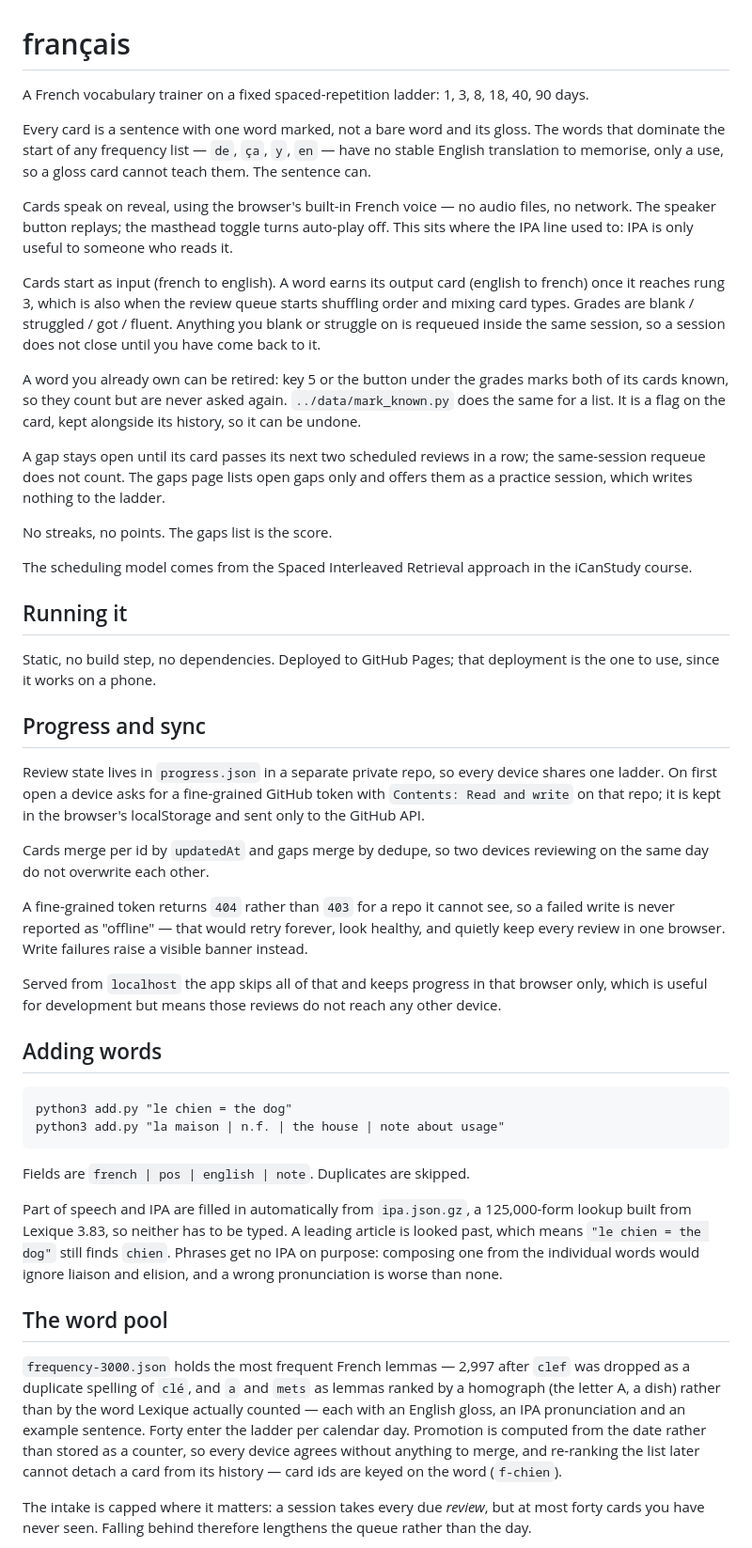
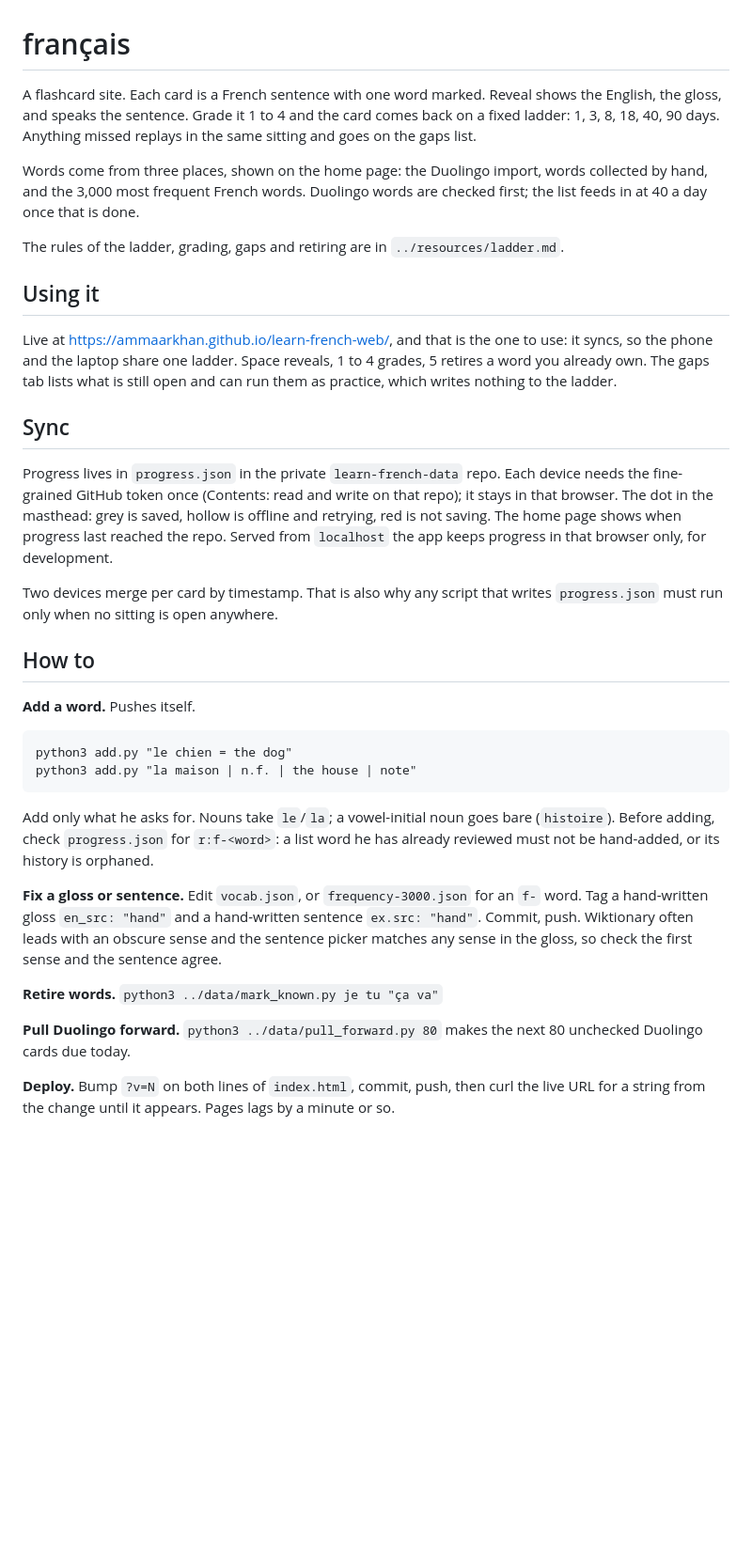
Before and after one commit to ammaarkhan/learn-french-web, a Markdown page: README.md, the part around one of its changes. Shown at 94% size. Drawn GitHub-style; blank space fills up the shorter version.

Commit message:
README: plain manual, how-tos, files, sources
Claude-Session: https://claude.ai/code/session_01MX7b1vUjGcL5xSPCHWVRAf

```diff
--- a/README.md
+++ b/README.md
@@ -1,74 +1,54 @@
 # français
 
-A French vocabulary trainer on a fixed spaced-repetition ladder: 1, 3, 8, 18, 40, 90 days.
+A flashcard site. Each card is a French sentence with one word marked. Reveal shows the English,
+the gloss, and speaks the sentence. Grade it 1 to 4 and the card comes back on a fixed ladder:
+1, 3, 8, 18, 40, 90 days. Anything missed replays in the same sitting and goes on the gaps list.
 
-Every card is a sentence with one word marked, not a bare word and its gloss. The words that
-dominate the start of any frequency list — `de`, `ça`, `y`, `en` — have no stable English
-translation to memorise, only a use, so a gloss card cannot teach them. The sentence can.
+Words come from three places, shown on the home page: the Duolingo import, words collected by
+hand, and the 3,000 most frequent French words. Duolingo words are checked first; the list
+feeds in at 40 a day once that is done.
 
-Cards speak on reveal, using the browser's built-in French voice — no audio files, no network. The
-speaker button replays; the masthead toggle turns auto-play off. This sits where the IPA line used
-to: IPA is only useful to someone who reads it.
+The rules of the ladder, grading, gaps and retiring are in `../resources/ladder.md`.
 
-Cards start as input (french to english). A word earns its output card (english to french)
-once it reaches rung 3, which is also when the review queue starts shuffling order and mixing card
-types. Grades are blank / struggled / got / fluent. Anything you blank or struggle on is requeued
-inside the same session, so a session does not close until you have come back to it.
+## Using it
 
-A word you already own can be retired: key 5 or the button under the grades marks both of its
-cards known, so they count but are never asked again. `../data/mark_known.py` does the same for a
-list. It is a flag on the card, kept alongside its history, so it can be undone.
+Live at https://ammaarkhan.github.io/learn-french-web/, and that is the one to use: it syncs, so
+the phone and the laptop share one ladder. Space reveals, 1 to 4 grades, 5 retires a word you
+already own. The gaps tab lists what is still open and can run them as practice, which writes
+nothing to the ladder.
 
-A gap stays open until its card passes its next two scheduled reviews in a row; the same-session
-requeue does not count. The gaps page lists open gaps only and offers them as a practice session,
-which writes nothing to the ladder.
+## Sync
 
-No streaks, no points. The gaps list is the score.
+Progress lives in `progress.json` in the private `learn-french-data` repo. Each device needs the
+fine-grained GitHub token once (Contents: read and write on that repo); it stays in that browser.
+The dot in the masthead: grey is saved, hollow is offline and retrying, red is not saving. The
+home page shows when progress last reached the repo. Served from `localhost` the app keeps
+progress in that browser only, for development.
 
-The scheduling model comes from the Spaced Interleaved Retrieval approach in the iCanStudy course.
+Two devices merge per card by timestamp. That is also why any script that writes `progress.json`
+must run only when no sitting is open anywhere.
 
-## Running it
+## How to
 
-Static, no build step, no dependencies. Deployed to GitHub Pages; that deployment is the one to use,
-since it works on a phone.
-
-## Progress and sync
-
-Review state lives in `progress.json` in a separate private repo, so every device shares one ladder.
-On first open a device asks for a fine-grained GitHub token with `Contents: Read and write` on that
-repo; it is kept in the browser's localStorage and sent only to the GitHub API.
-
-Cards merge per id by `updatedAt` and gaps merge by dedupe, so two devices reviewing on the same day
-do not overwrite each other.
-
-A fine-grained token returns `404` rather than `403` for a repo it cannot see, so a failed write is
-never reported as "offline" — that would retry forever, look healthy, and quietly keep every review
-in one browser. Write failures raise a visible banner instead.
-
-Served from `localhost` the app skips all of that and keeps progress in that browser only, which is
-useful for development but means those reviews do not reach any other device.
-
-## Adding words
+**Add a word.** Pushes itself.
 
     python3 add.py "le chien = the dog"
-    python3 add.py "la maison | n.f. | the house | note about usage"
+    python3 add.py "la maison | n.f. | the house | note"
 
-Fields are `french | pos | english | note`. Duplicates are skipped.
+Add only what he asks for. Nouns take `le`/`la`; a vowel-initial noun goes bare (`histoire`).
+Before adding, check `progress.json` for `r:f-<word>`: a list word he has already reviewed must
+not be hand-added, or its history is orphaned.
 
-Part of speech and IPA are filled in automatically from `ipa.json.gz`, a 125,000-form lookup built
-from Lexique 3.83, so neither has to be typed. A leading article is looked past, which means
-`"le chien = the dog"` still finds `chien`. Phrases get no IPA on purpose: composing one from the
-individual words would ignore liaison and elision, and a wrong pronunciation is worse than none.
+**Fix a gloss or sentence.** Edit `vocab.json`, or `frequency-3000.json` for an `f-` word. Tag a
+hand-written gloss `en_src: "hand"` and a hand-written sentence `ex.src: "hand"`. Commit, push.
+Wiktionary often leads with an obscure sense and the sentence picker matches any sense in the
+gloss, so check the first sense and the sentence agree.
 
-## The word pool
+**Retire words.** `python3 ../data/mark_known.py je tu "ça va"`
 
-`frequency-3000.json` holds the most frequent French lemmas — 2,997 after `clef` was dropped as a
-duplicate spelling of `clé`, and `a` and `mets` as lemmas ranked by a homograph (the letter A, a
-dish) rather than by the word Lexique actually counted — each with an English gloss, an IPA pronunciation and an example
-sentence. Forty enter the ladder per calendar day. Promotion is computed from the date
-rather than stored as a counter, so every device agrees without anything to merge, and re-ranking the
-list later cannot detach a card from its history — card ids are keyed on the word (`f-chien`).
+**Pull Duolingo forward.** `python3 ../data/pull_forward.py 80` makes the next 80 unchecked
+Duolingo cards due today.
 
-The intake is capped where it matters: a session takes every due *review*, but at most forty cards
-you have never seen. Falling behind therefore lengthens the queue rather than the day.
+**Deploy.** Bump `?v=N` on both lines of `index.html`, commit, push, then curl the live URL for a
+string from the change until it appears. Pages lags by a minute or so.
 
```
Also changed, not shown: other parts of README.md (+22 -63 lines).
